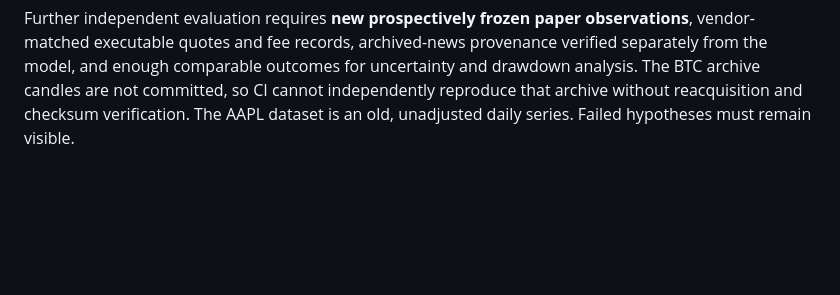
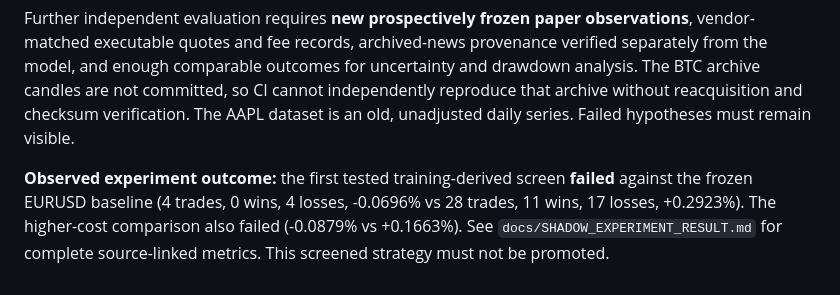
Before and after one commit to jakeharvey162-source/Brobs, a Markdown page: docs/LOSS_LEARNING_ROADMAP.md, the part around one of its changes. Rendered like a GitHub page; blank space fills up the shorter version.

Commit message:
Clarify failed shadow research evidence and clean Markdown notation

```diff
--- a/docs/LOSS_LEARNING_ROADMAP.md
+++ b/docs/LOSS_LEARNING_ROADMAP.md
@@ -58,3 +58,5 @@ The code deliberately sets \`improved_win_rate_verified=false\`. Even a numerica
 **Preserved published benchmarks, not new measurements:** the original EUR/USD fixed multi-agent reference has 28 closed trades (11 wins, 17 losses), +0.2923% return and 0.1906% maximum drawdown; its higher-cost run returned +0.1663%. The separate multi-market default-trend research logged EUR/USD 28 (11/17, +0.2810%), AAPL 8 (6/2, +3.9589%), BTC/USDT 55 (15/40, -1.2204%) with recorded cost-stressed returns of +0.0886%, +3.8034%, and -2.7066% respectively. Thirty explored multi-market candidates produced **zero qualified replacements**. These datasets, models, currencies and sample sizes cannot legitimately be pooled to assert an edge.
 
 Further independent evaluation requires **new prospectively frozen paper observations**, vendor-matched executable quotes and fee records, archived-news provenance verified separately from the model, and enough comparable outcomes for uncertainty and drawdown analysis. The BTC archive candles are not committed, so CI cannot independently reproduce that archive without reacquisition and checksum verification. The AAPL dataset is an old, unadjusted daily series. Failed hypotheses must remain visible.
+
+**Observed experiment outcome:** the first tested training-derived screen **failed** against the frozen EURUSD baseline (4 trades, 0 wins, 4 losses, -0.0696% vs 28 trades, 11 wins, 17 losses, +0.2923%). The higher-cost comparison also failed (-0.0879% vs +0.1663%). See `docs/SHADOW_EXPERIMENT_RESULT.md` for complete source-linked metrics. This screened strategy must not be promoted.
```
Also changed, not shown: other parts of docs/LOSS_LEARNING_ROADMAP.md (+3 -3 lines).
